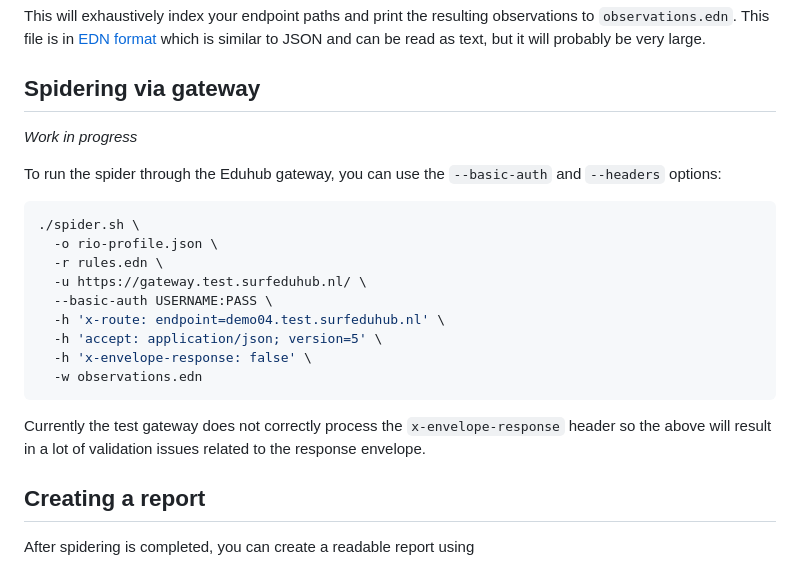
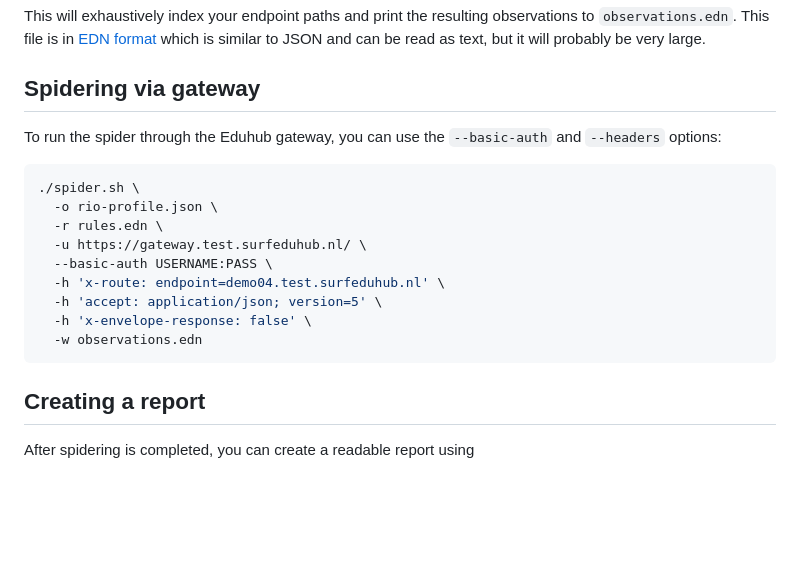
Before and after one commit to SURFnet/apie, a Markdown page: README.md, the part around the change. Drawn GitHub-style; blank space fills up the shorter version.

Commit message:
Gateway now supports headers

````diff
--- a/README.md
+++ b/README.md
@@ -54,8 +54,6 @@ and can be read as text, but it will probably be very large.
 
 ## Spidering via gateway
 
-_Work in progress_
-
 To run the spider through the Eduhub gateway, you can use the
 `--basic-auth` and `--headers` options:
 
@@ -70,10 +68,6 @@ To run the spider through the Eduhub gateway, you can use the
   -h 'x-envelope-response: false' \
   -w observations.edn
 ```
-
-Currently the test gateway does not correctly process the
-`x-envelope-response` header so the above will result in a lot of
-validation issues related to the response envelope.
 
 ## Creating a report
 
````
